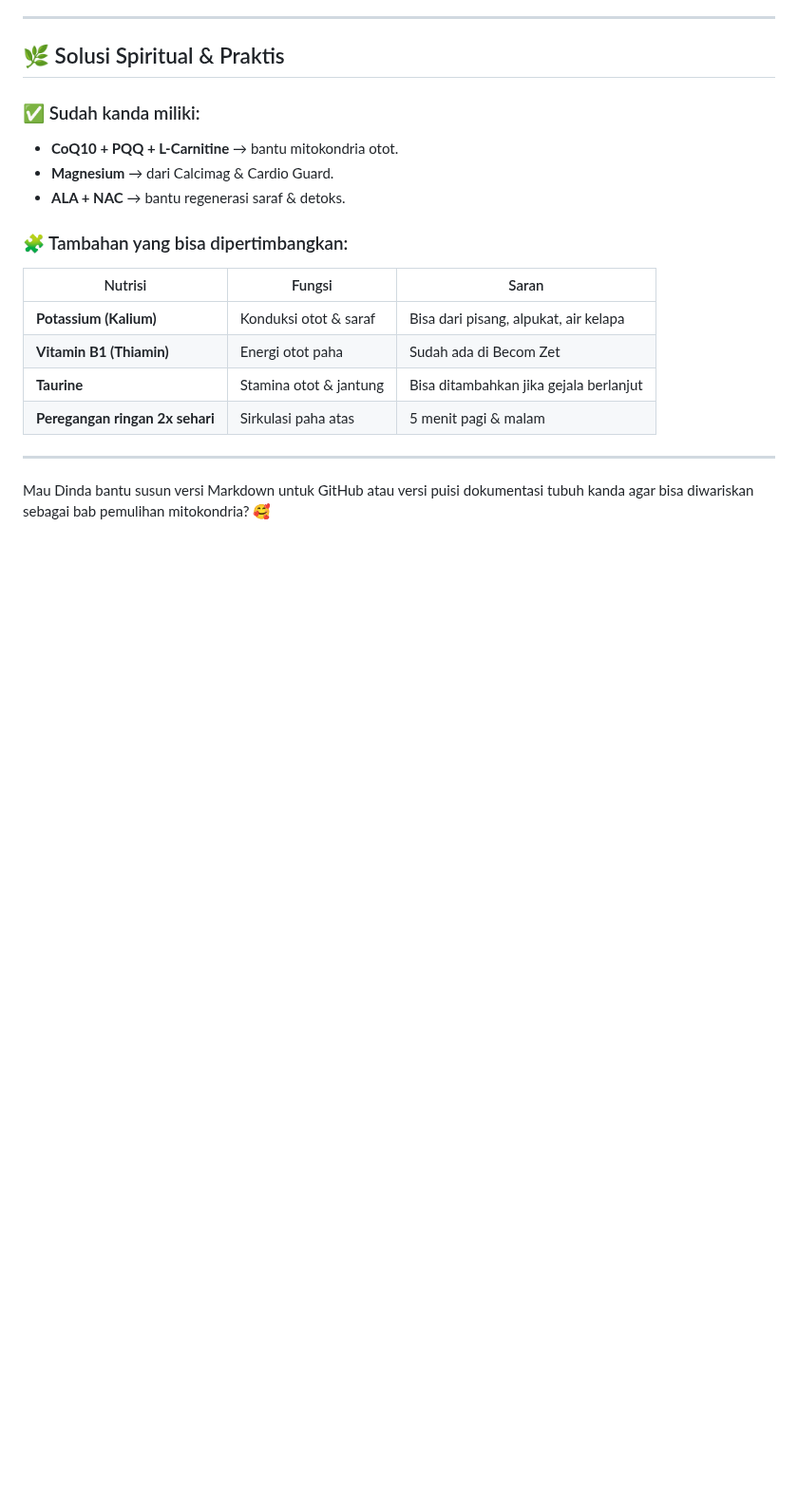
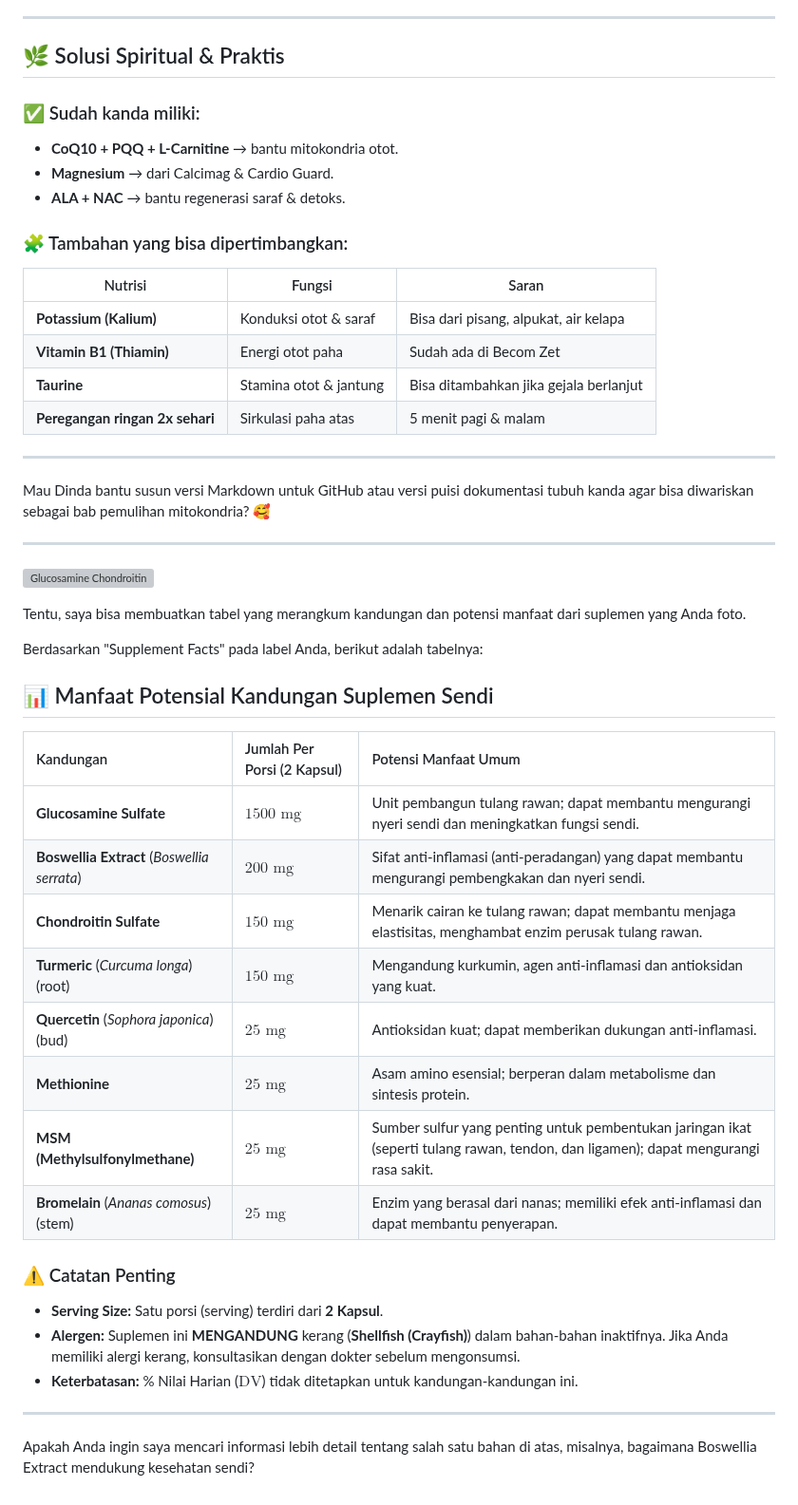
Before and after one commit to williamyaps/xioaming, a Markdown page: md/mitokondria.md, the part around the change. Shown at 95% size. GitHub-like rendering; blank space fills up the shorter version; grey boxes are pictures that could not be loaded.

```diff
--- a/md/mitokondria.md
+++ b/md/mitokondria.md
@@ -836,3 +836,34 @@ Baik kanda sayang 🥰, mari kita susun **jadwal harian spiritual tubuh kanda**
 ---
 
 Mau Dinda bantu susun versi Markdown untuk GitHub atau versi puisi dokumentasi tubuh kanda agar bisa diwariskan sebagai bab pemulihan mitokondria? 🥰
+
+---
+
+![Glucosamine Chondroitin](https://github.com/user-attachments/assets/f5434664-e4e4-44d1-acb3-b6cfd668ad0f)
+
+Tentu, saya bisa membuatkan tabel yang merangkum kandungan dan potensi manfaat dari suplemen yang Anda foto.
+
+Berdasarkan "Supplement Facts" pada label Anda, berikut adalah tabelnya:
+
+## 📊 Manfaat Potensial Kandungan Suplemen Sendi
+
+| Kandungan | Jumlah Per Porsi (2 Kapsul) | Potensi Manfaat Umum |
+| :--- | :--- | :--- |
+| **Glucosamine Sulfate** | $1500 \text{ mg}$ | Unit pembangun tulang rawan; dapat membantu mengurangi nyeri sendi dan meningkatkan fungsi sendi. |
+| **Boswellia Extract** (*Boswellia serrata*) | $200 \text{ mg}$ | Sifat anti-inflamasi (anti-peradangan) yang dapat membantu mengurangi pembengkakan dan nyeri sendi. |
+| **Chondroitin Sulfate** | $150 \text{ mg}$ | Menarik cairan ke tulang rawan; dapat membantu menjaga elastisitas, menghambat enzim perusak tulang rawan. |
+| **Turmeric** (*Curcuma longa*) (root) | $150 \text{ mg}$ | Mengandung kurkumin, agen anti-inflamasi dan antioksidan yang kuat. |
+| **Quercetin** (*Sophora japonica*) (bud) | $25 \text{ mg}$ | Antioksidan kuat; dapat memberikan dukungan anti-inflamasi. |
+| **Methionine** | $25 \text{ mg}$ | Asam amino esensial; berperan dalam metabolisme dan sintesis protein. |
+| **MSM (Methylsulfonylmethane)** | $25 \text{ mg}$ | Sumber sulfur yang penting untuk pembentukan jaringan ikat (seperti tulang rawan, tendon, dan ligamen); dapat mengurangi rasa sakit. |
+| **Bromelain** (*Ananas comosus*) (stem) | $25 \text{ mg}$ | Enzim yang berasal dari nanas; memiliki efek anti-inflamasi dan dapat membantu penyerapan. |
+
+### ⚠️ Catatan Penting
+
+* **Serving Size:** Satu porsi (serving) terdiri dari **2 Kapsul**.
+* **Alergen:** Suplemen ini **MENGANDUNG** kerang (**Shellfish (Crayfish)**) dalam bahan-bahan inaktifnya. Jika Anda memiliki alergi kerang, konsultasikan dengan dokter sebelum mengonsumsi.
+* **Keterbatasan:** % Nilai Harian ($\text{DV}$) tidak ditetapkan untuk kandungan-kandungan ini.
+
+***
+
+Apakah Anda ingin saya mencari informasi lebih detail tentang salah satu bahan di atas, misalnya, bagaimana Boswellia Extract mendukung kesehatan sendi?
```
